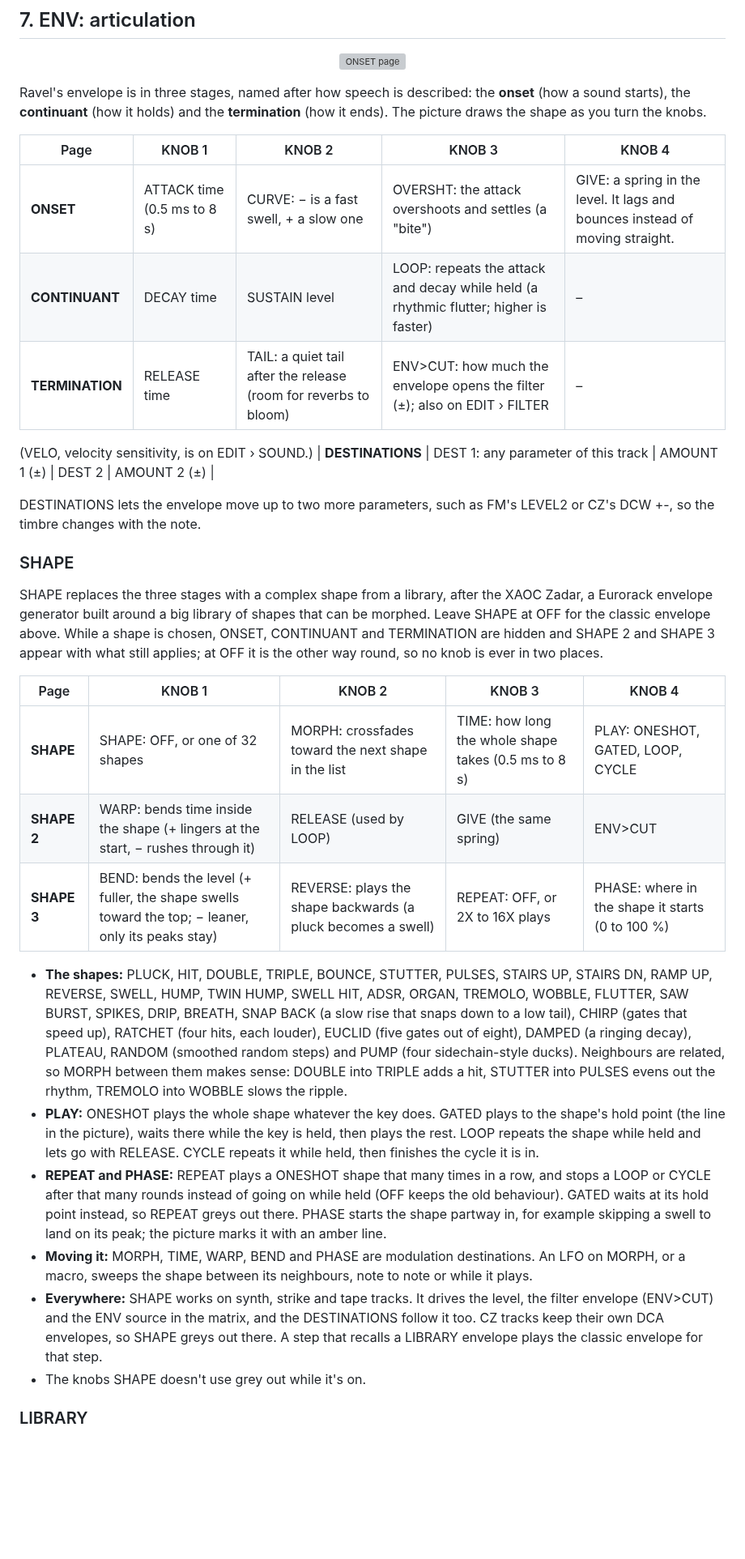
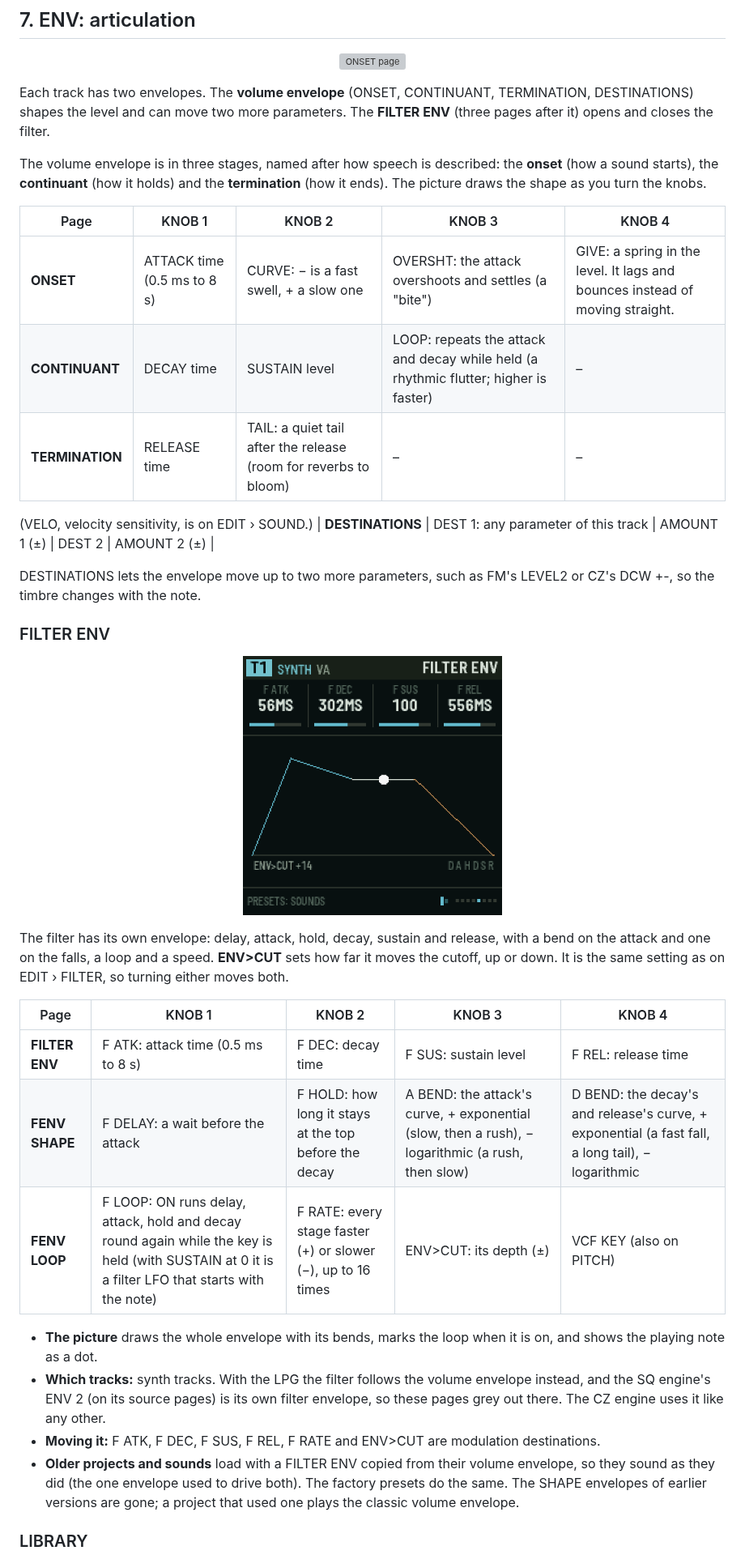
Before and after one commit to De-Pattern/Ravel_FM1, a Markdown page: README.md, the part around one of its changes. Shown at 81% size. Drawn GitHub-style; pictures changed too: docs/manual/artic-fenv.png (added); blank space fills up the shorter version; grey boxes are pictures that could not be loaded.

```diff
--- a/README.md
+++ b/README.md
@@ -579,35 +579,37 @@ A PERC track starts as a **KIT**: six **lanes**, each its own machine with its o
 
 <p align="center"><img src="docs/manual/artic-onset.png" alt="ONSET page" width="320"></p>
 
-Ravel's envelope is in three stages, named after how speech is described: the **onset** (how a sound starts), the **continuant** (how it holds) and the **termination** (how it ends). The picture draws the shape as you turn the knobs.
+Each track has two envelopes. The **volume envelope** (ONSET, CONTINUANT, TERMINATION, DESTINATIONS) shapes the level and can move two more parameters. The **FILTER ENV** (three pages after it) opens and closes the filter.
+
+The volume envelope is in three stages, named after how speech is described: the **onset** (how a sound starts), the **continuant** (how it holds) and the **termination** (how it ends). The picture draws the shape as you turn the knobs.
 
 | Page | KNOB 1 | KNOB 2 | KNOB 3 | KNOB 4 |
 | --- | --- | --- | --- | --- |
 | **ONSET** | ATTACK time (0.5 ms to 8 s) | CURVE: − is a fast swell, + a slow one | OVERSHT: the attack overshoots and settles (a "bite") | GIVE: a spring in the level. It lags and bounces instead of moving straight. |
 | **CONTINUANT** | DECAY time | SUSTAIN level | LOOP: repeats the attack and decay while held (a rhythmic flutter; higher is faster) | – |
-| **TERMINATION** | RELEASE time | TAIL: a quiet tail after the release (room for reverbs to bloom) | ENV>CUT: how much the envelope opens the filter (±); also on EDIT › FILTER | – |
+| **TERMINATION** | RELEASE time | TAIL: a quiet tail after the release (room for reverbs to bloom) | – | – |
 
 (VELO, velocity sensitivity, is on EDIT › SOUND.)
 | **DESTINATIONS** | DEST 1: any parameter of this track | AMOUNT 1 (±) | DEST 2 | AMOUNT 2 (±) |
 
 DESTINATIONS lets the envelope move up to two more parameters, such as FM's LEVEL2 or CZ's DCW +-, so the timbre changes with the note.
 
-### SHAPE
+### FILTER ENV
 
-SHAPE replaces the three stages with a complex shape from a library, after the XAOC Zadar, a Eurorack envelope generator built around a big library of shapes that can be morphed. Leave SHAPE at OFF for the classic envelope above. While a shape is chosen, ONSET, CONTINUANT and TERMINATION are hidden and SHAPE 2 and SHAPE 3 appear with what still applies; at OFF it is the other way round, so no knob is ever in two places.
+<p align="center"><img src="docs/manual/artic-fenv.png" alt="The FILTER ENV" width="320"></p>
+
+The filter has its own envelope: delay, attack, hold, decay, sustain and release, with a bend on the attack and one on the falls, a loop and a speed. **ENV>CUT** sets how far it moves the cutoff, up or down. It is the same setting as on EDIT › FILTER, so turning either moves both.
 
 | Page | KNOB 1 | KNOB 2 | KNOB 3 | KNOB 4 |
 | --- | --- | --- | --- | --- |
-| **SHAPE** | SHAPE: OFF, or one of 32 shapes | MORPH: crossfades toward the next shape in the list | TIME: how long the whole shape takes (0.5 ms to 8 s) | PLAY: ONESHOT, GATED, LOOP, CYCLE |
-| **SHAPE 2** | WARP: bends time inside the shape (+ lingers at the start, − rushes through it) | RELEASE (used by LOOP) | GIVE (the same spring) | ENV>CUT |
-| **SHAPE 3** | BEND: bends the level (+ fuller, the shape swells toward the top; − leaner, only its peaks stay) | REVERSE: plays the shape backwards (a pluck becomes a swell) | REPEAT: OFF, or 2X to 16X plays | PHASE: where in the shape it starts (0 to 100 %) |
+| **FILTER ENV** | F ATK: attack time (0.5 ms to 8 s) | F DEC: decay time | F SUS: sustain level | F REL: release time |
+| **FENV SHAPE** | F DELAY: a wait before the attack | F HOLD: how long it stays at the top before the decay | A BEND: the attack's curve, + exponential (slow, then a rush), − logarithmic (a rush, then slow) | D BEND: the decay's and release's curve, + exponential (a fast fall, a long tail), − logarithmic |
+| **FENV LOOP** | F LOOP: ON runs delay, attack, hold and decay round again while the key is held (with SUSTAIN at 0 it is a filter LFO that starts with the note) | F RATE: every stage faster (+) or slower (−), up to 16 times | ENV>CUT: its depth (±) | VCF KEY (also on PITCH) |
 
-- **The shapes:** PLUCK, HIT, DOUBLE, TRIPLE, BOUNCE, STUTTER, PULSES, STAIRS UP, STAIRS DN, RAMP UP, REVERSE, SWELL, HUMP, TWIN HUMP, SWELL HIT, ADSR, ORGAN, TREMOLO, WOBBLE, FLUTTER, SAW BURST, SPIKES, DRIP, BREATH, SNAP BACK (a slow rise that snaps down to a low tail), CHIRP (gates that speed up), RATCHET (four hits, each louder), EUCLID (five gates out of eight), DAMPED (a ringing decay), PLATEAU, RANDOM (smoothed random steps) and PUMP (four sidechain-style ducks). Neighbours are related, so MORPH between them makes sense: DOUBLE into TRIPLE adds a hit, STUTTER into PULSES evens out the rhythm, TREMOLO into WOBBLE slows the ripple.
-- **PLAY:** ONESHOT plays the whole shape whatever the key does. GATED plays to the shape's hold point (the line in the picture), waits there while the key is held, then plays the rest. LOOP repeats the shape while held and lets go with RELEASE. CYCLE repeats it while held, then finishes the cycle it is in.
-- **REPEAT and PHASE:** REPEAT plays a ONESHOT shape that many times in a row, and stops a LOOP or CYCLE after that many rounds instead of going on while held (OFF keeps the old behaviour). GATED waits at its hold point instead, so REPEAT greys out there. PHASE starts the shape partway in, for example skipping a swell to land on its peak; the picture marks it with an amber line.
-- **Moving it:** MORPH, TIME, WARP, BEND and PHASE are modulation destinations. An LFO on MORPH, or a macro, sweeps the shape between its neighbours, note to note or while it plays.
-- **Everywhere:** SHAPE works on synth, strike and tape tracks. It drives the level, the filter envelope (ENV>CUT) and the ENV source in the matrix, and the DESTINATIONS follow it too. CZ tracks keep their own DCA envelopes, so SHAPE greys out there. A step that recalls a LIBRARY envelope plays the classic envelope for that step.
-- The knobs SHAPE doesn't use grey out while it's on.
+- **The picture** draws the whole envelope with its bends, marks the loop when it is on, and shows the playing note as a dot.
+- **Which tracks:** synth tracks. With the LPG the filter follows the volume envelope instead, and the SQ engine's ENV 2 (on its source pages) is its own filter envelope, so these pages grey out there. The CZ engine uses it like any other.
+- **Moving it:** F ATK, F DEC, F SUS, F REL, F RATE and ENV>CUT are modulation destinations.
+- **Older projects and sounds** load with a FILTER ENV copied from their volume envelope, so they sound as they did (the one envelope used to drive both). The factory presets do the same. The SHAPE envelopes of earlier versions are gone; a project that used one plays the classic volume envelope.
 
 ### LIBRARY
 
```
Also changed, not shown: other parts of README.md (+3 -3 lines), 14 other files.
